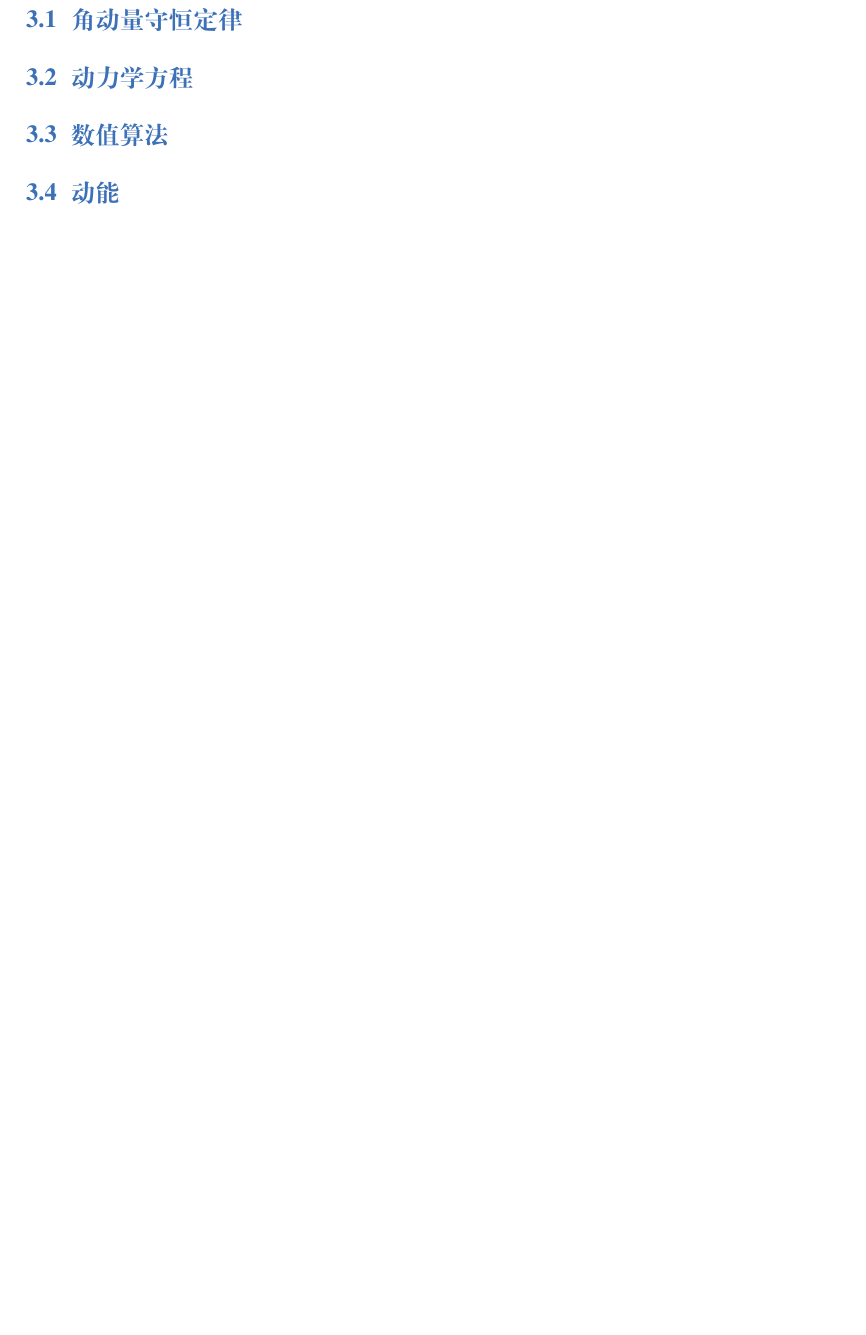
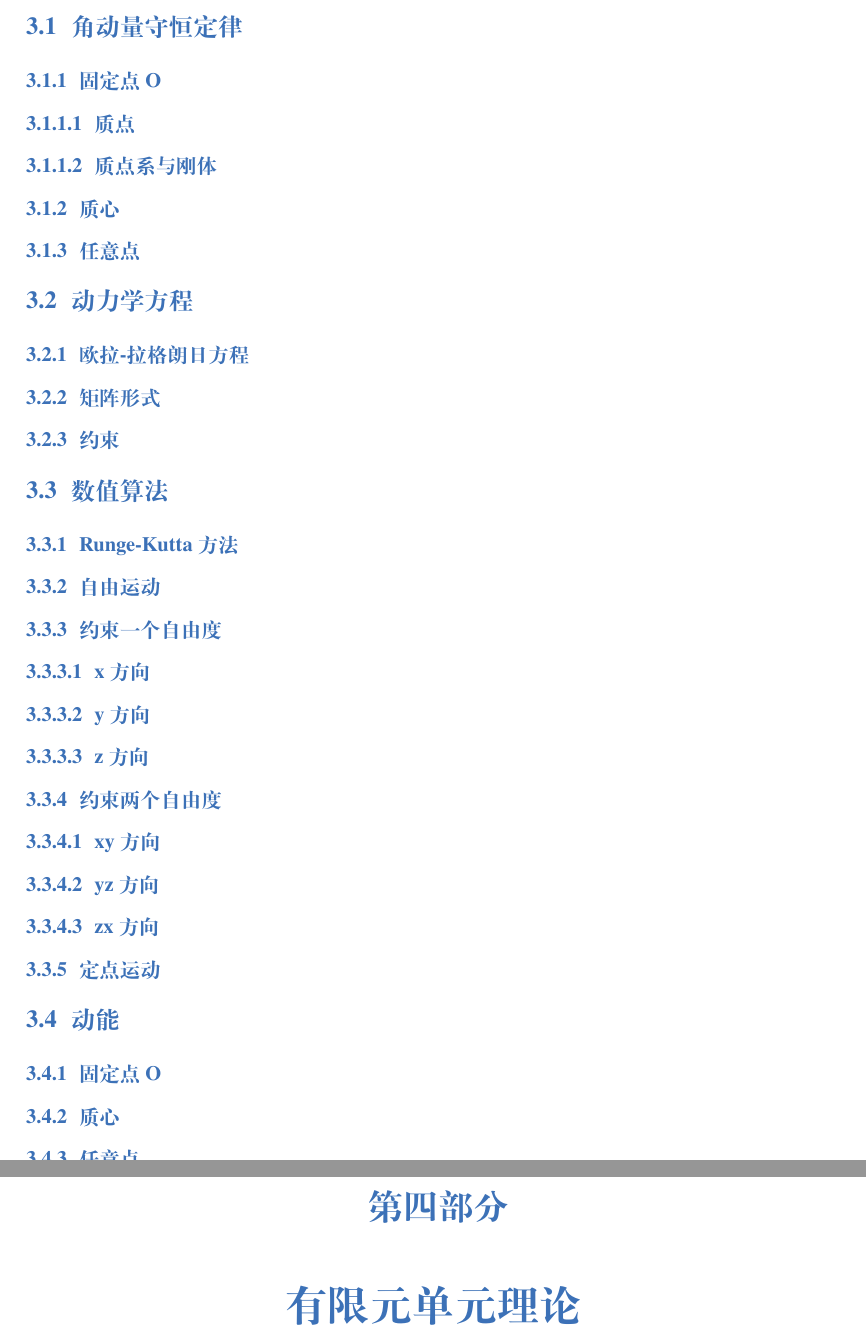
Before and after one commit to LegolasUndomiel/Symphony_FEM, a LaTeX book (main.tex, which reads Rigid/Kinetics.tex): part of page 11 of 11 before the commit and two parts of pages 13 and 14 of 27 after it, the two joined at a grey line, cut so that both start at the same text, the shorter picture padded with empty space. Compiled offline with XeLaTeX; a missing font is replaced by an installed copy or a similar font.

Commit message:
添加有限元单元理论框架

```diff
--- a/Rigid/Kinetics.tex
+++ b/Rigid/Kinetics.tex
@@ -1,5 +1,28 @@
 \chapter{刚体动力学}
 \section{角动量守恒定律}
+\subsection{固定点O}
+\subsubsection{质点}
+\subsubsection{质点系与刚体}
+\subsection{质心}
+\subsection{任意点}
 \section{动力学方程}
+\subsection{欧拉-拉格朗日方程}
+\subsection{矩阵形式}
+\subsection{约束}
 \section{数值算法}
+\subsection{Runge-Kutta方法}
+\subsection{自由运动}
+\subsection{约束一个自由度}
+\subsubsection{x方向}
+\subsubsection{y方向}
+\subsubsection{z方向}
+\subsection{约束两个自由度}
+\subsubsection{xy方向}
+\subsubsection{yz方向}
+\subsubsection{zx方向}
+\subsection{定点运动}
 \section{动能}
+
+\subsection{固定点O}
+\subsection{质心}
+\subsection{任意点}
--- a/main.tex
+++ b/main.tex
@@ -45,3 +45,4 @@
 \input{Rigid/Kinematics.tex} % 刚体运动学
 \input{Rigid/Kinetics.tex} % 刚体动力学
 
+\part{有限元单元理论}
```
Also changed, not shown: FiniteElement/Element/Beam.tex (added, +1 -0 lines), FiniteElement/Element/Damping.tex (added, +1 -0 lines), FiniteElement/Element/Hexahedron.tex (added, +1 -0 lines), FiniteElement/Element/Introduction.tex (added, +1 -0 lines), FiniteElement/Element/Mass.tex (added, +1 -0 lines), FiniteElement/Element/Membrane.tex (added, +1 -0 lines), FiniteElement/Element/Plate.tex (added, +1 -0 lines), FiniteElement/Element/Rod.tex (added, +1 -0 lines), FiniteElement/Element/Shell.tex (added, +1 -0 lines), FiniteElement/Element/Solid-Shell.tex (added, +1 -0 lines), FiniteElement/Element/Spring.tex (added, +1 -0 lines), FiniteElement/Element/Tetrahedron.tex (added, +1 -0 lines), FiniteElement/Element/Truss.tex (added, +1 -0 lines), Rigid/Kinematics.tex (+3 -0 lines), 1 more files.
